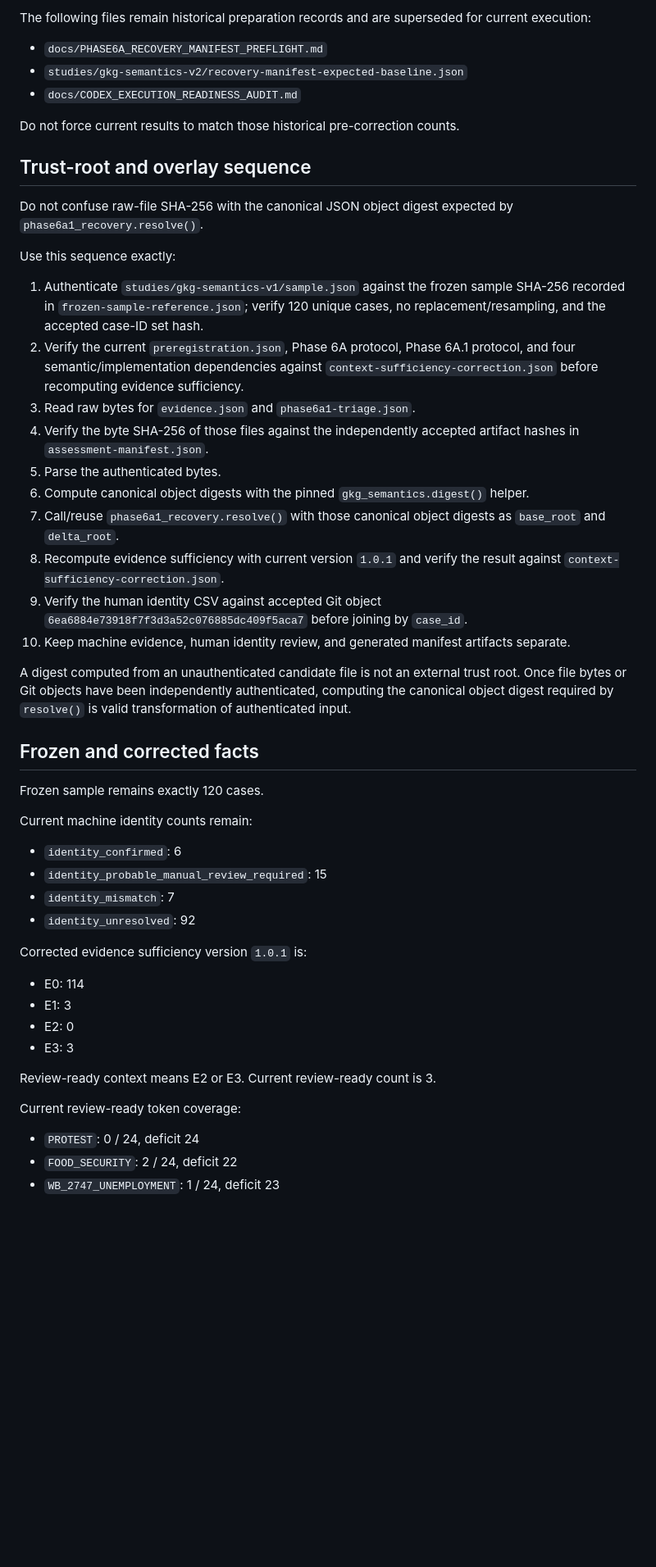
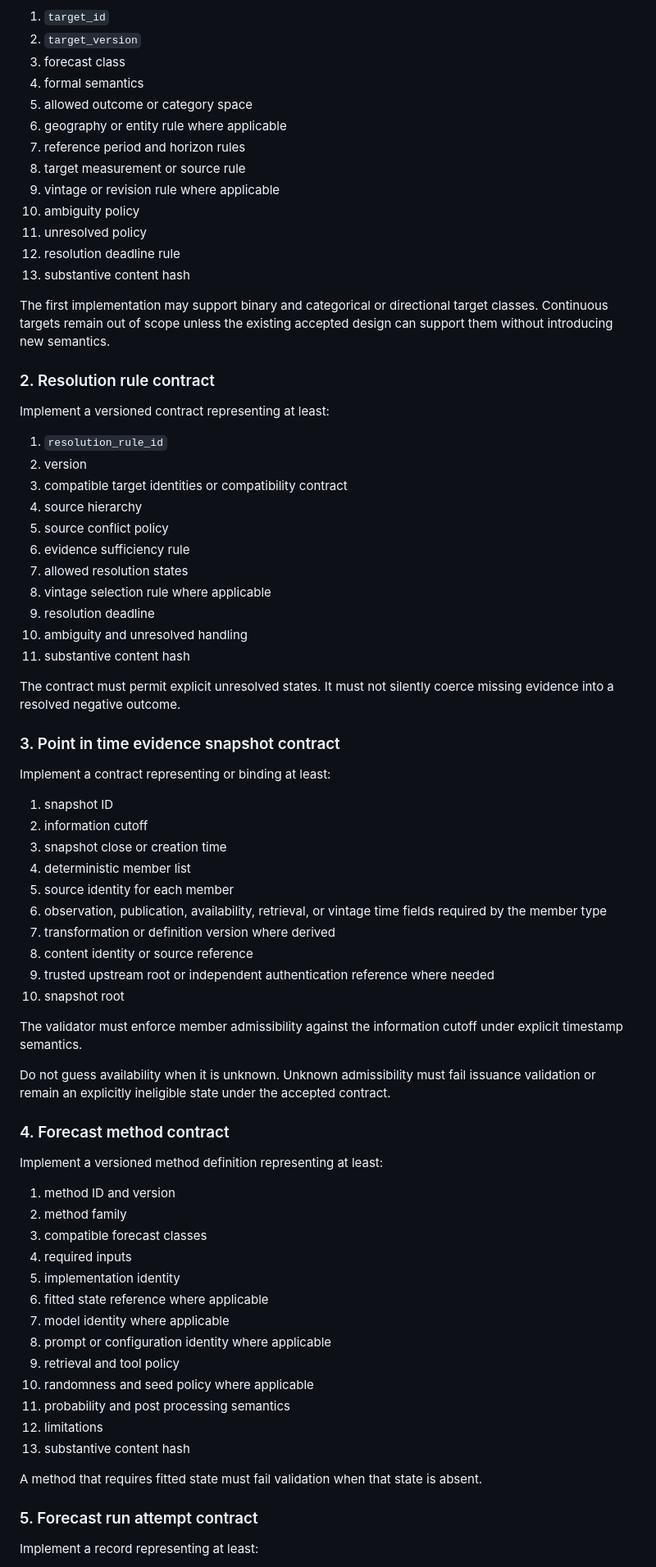
Before and after one commit to edwardsage419/Psychohistory, a Markdown page: docs/NEXT_ACCEPTED_TASK.md, the part around one of its changes. Shown at 82% size. Drawn GitHub-style; blank space fills up the shorter version.

Commit message:
docs: make forecast trust core the active bounded task

```diff
--- a/docs/NEXT_ACCEPTED_TASK.md
+++ b/docs/NEXT_ACCEPTED_TASK.md
@@ -59,54 +74,78 @@ These are regression aids, not evidence authorities.
 
-The following files remain historical preparation records and are superseded for current execution:
+1. `target_id`
+2. `target_version`
+3. forecast class
+4. formal semantics
+5. allowed outcome or category space
+6. geography or entity rule where applicable
+7. reference period and horizon rules
+8. target measurement or source rule
+9. vintage or revision rule where applicable
+10. ambiguity policy
+11. unresolved policy
+12. resolution deadline rule
+13. substantive content hash
 
-* `docs/PHASE6A_RECOVERY_MANIFEST_PREFLIGHT.md`
-* `studies/gkg-semantics-v2/recovery-manifest-expected-baseline.json`
-* `docs/CODEX_EXECUTION_READINESS_AUDIT.md`
+The first implementation may support binary and categorical or directional target classes. Continuous targets remain out of scope unless the existing accepted design can support them without introducing new semantics.
 
-Do not force current results to match those historical pre-correction counts.
+### 2. Resolution rule contract
 
-## Trust-root and overlay sequence
+Implement a versioned contract representing at least:
 
-Do not confuse raw-file SHA-256 with the canonical JSON object digest expected by `phase6a1_recovery.resolve()`.
+1. `resolution_rule_id`
+2. version
+3. compatible target identities or compatibility contract
+4. source hierarchy
+5. source conflict policy
+6. evidence sufficiency rule
+7. allowed resolution states
+8. vintage selection rule where applicable
+9. resolution deadline
+10. ambiguity and unresolved handling
+11. substantive content hash
 
-Use this sequence exactly:
+The contract must permit explicit unresolved states. It must not silently coerce missing evidence into a resolved negative outcome.
 
-1. Authenticate `studies/gkg-semantics-v1/sample.json` against the frozen sample SHA-256 recorded in `frozen-sample-reference.json`; verify 120 unique cases, no replacement/resampling, and the accepted case-ID set hash.
-2. Verify the current `preregistration.json`, Phase 6A protocol, Phase 6A.1 protocol, and four semantic/implementation dependencies against `context-sufficiency-correction.json` before recomputing evidence sufficiency.
-3. Read raw bytes for `evidence.json` and `phase6a1-triage.json`.
-4. Verify the byte SHA-256 of those files against the independently accepted artifact hashes in `assessment-manifest.json`.
-5. Parse the authenticated bytes.
-6. Compute canonical object digests with the pinned `gkg_semantics.digest()` helper.
-7. Call/reuse `phase6a1_recovery.resolve()` with those canonical object digests as `base_root` and `delta_root`.
-8. Recompute evidence sufficiency with current version `1.0.1` and verify the result against `context-sufficiency-correction.json`.
-9. Verify the human identity CSV against accepted Git object `6ea6884e73918f7f3d3a52c076885dc409f5aca7` before joining by `case_id`.
-10. Keep machine evidence, human identity review, and generated manifest artifacts separate.
+### 3. Point in time evidence snapshot contract
 
-A digest computed from an unauthenticated candidate file is not an external trust root. Once file bytes or Git objects have been independently authenticated, computing the canonical object digest required by `resolve()` is valid transformation of authenticated input.
+Implement a contract representing or binding at least:
 
-## Frozen and corrected facts
+1. snapshot ID
+2. information cutoff
+3. snapshot close or creation time
+4. deterministic member list
+5. source identity for each member
+6. observation, publication, availability, retrieval, or vintage time fields required by the member type
+7. transformation or definition version where derived
+8. content identity or source reference
+9. trusted upstream root or independent authentication reference where needed
+10. snapshot root
 
-Frozen sample remains exactly 120 cases.
+The validator must enforce member admissibility against the information cutoff under explicit timestamp semantics.
 
-Current machine identity counts remain:
+Do not guess availability when it is unknown. Unknown admissibility must fail issuance validation or remain an explicitly ineligible state under the accepted contract.
 
-* `identity_confirmed`: 6
-* `identity_probable_manual_review_required`: 15
-* `identity_mismatch`: 7
-* `identity_unresolved`: 92
+### 4. Forecast method contract
 
-Corrected evidence sufficiency version `1.0.1` is:
+Implement a versioned method definition representing at least:
 
-* E0: 114
-* E1: 3
-* E2: 0
-* E3: 3
+1. method ID and version
+2. method family
+3. compatible forecast classes
+4. required inputs
+5. implementation identity
+6. fitted state reference where applicable
+7. model identity where applicable
+8. prompt or configuration identity where applicable
+9. retrieval and tool policy
+10. randomness and seed policy where applicable
+11. probability and post processing semantics
+12. limitations
+13. substantive content hash
 
-Review-ready context means E2 or E3. Current review-ready count is 3.
+A method that requires fitted state must fail validation when that state is absent.
 
-Current review-ready token coverage:
+### 5. Forecast run attempt contract
 
-* `PROTEST`: 0 / 24, deficit 24
-* `FOOD_SECURITY`: 2 / 24, deficit 22
-* `WB_2747_UNEMPLOYMENT`: 1 / 24, deficit 23
+Implement a record representing at least:
 
```
Also changed, not shown: other parts of docs/NEXT_ACCEPTED_TASK.md (+234 -196 lines).
